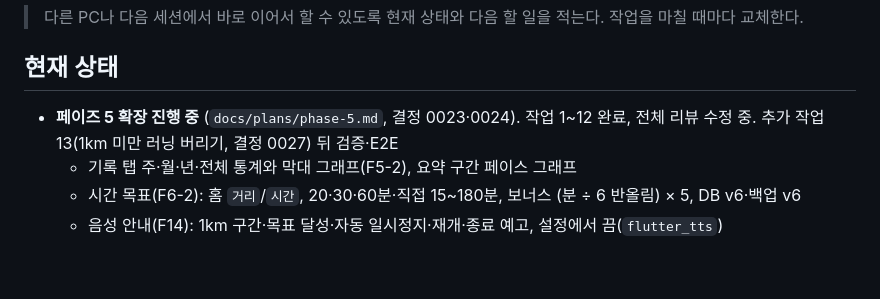
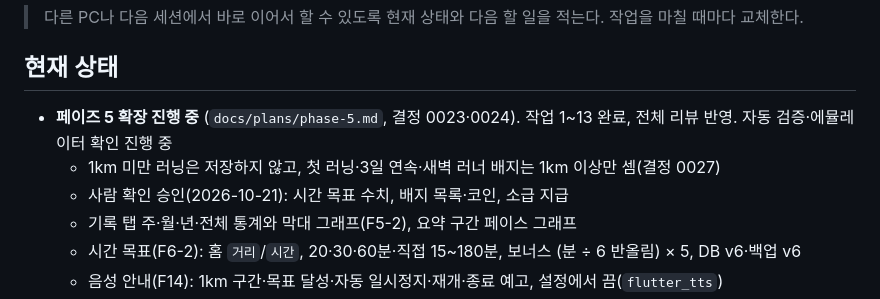
Before and after one commit to dhkim1522/runmagochi, a Markdown page: HANDOFF.md, the part around the change. Rendered like a GitHub page; blank space fills up the shorter version.

```diff
--- a/HANDOFF.md
+++ b/HANDOFF.md
@@ -4,7 +4,9 @@
 
 ## 현재 상태
 
-- **페이즈 5 확장 진행 중** (`docs/plans/phase-5.md`, 결정 0023·0024). 작업 1~12 완료, 전체 리뷰 수정 중. 추가 작업 13(1km 미만 러닝 버리기, 결정 0027) 뒤 검증·E2E
+- **페이즈 5 확장 진행 중** (`docs/plans/phase-5.md`, 결정 0023·0024). 작업 1~13 완료, 전체 리뷰 반영. 자동 검증·에뮬레이터 확인 진행 중
+  - 1km 미만 러닝은 저장하지 않고, 첫 러닝·3일 연속·새벽 러너 배지는 1km 이상만 셈(결정 0027)
+  - 사람 확인 승인(2026-10-21): 시간 목표 수치, 배지 목록·코인, 소급 지급
   - 기록 탭 주·월·년·전체 통계와 막대 그래프(F5-2), 요약 구간 페이스 그래프
   - 시간 목표(F6-2): 홈 `거리`/`시간`, 20·30·60분·직접 15~180분, 보너스 (분 ÷ 6 반올림) × 5, DB v6·백업 v6
   - 음성 안내(F14): 1km 구간·목표 달성·자동 일시정지·재개·종료 예고, 설정에서 끔(`flutter_tts`)
```
Also changed, not shown: docs/plans/phase-5.md (+15 -3 lines).
